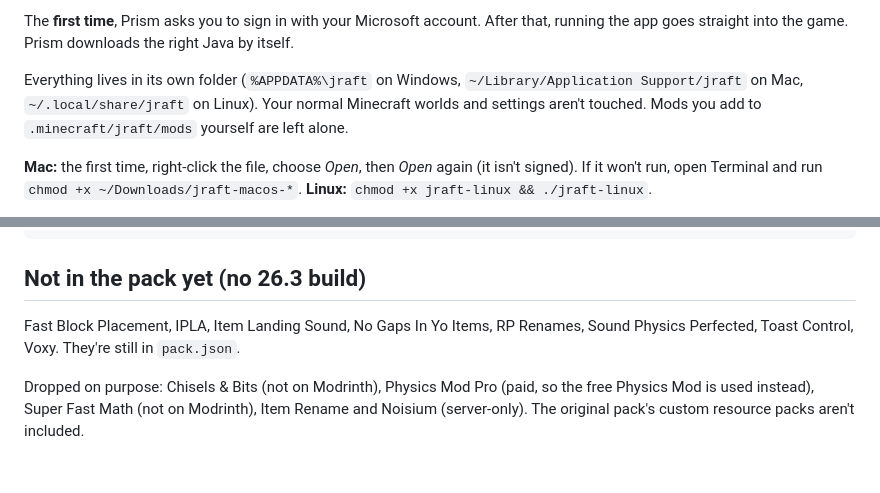
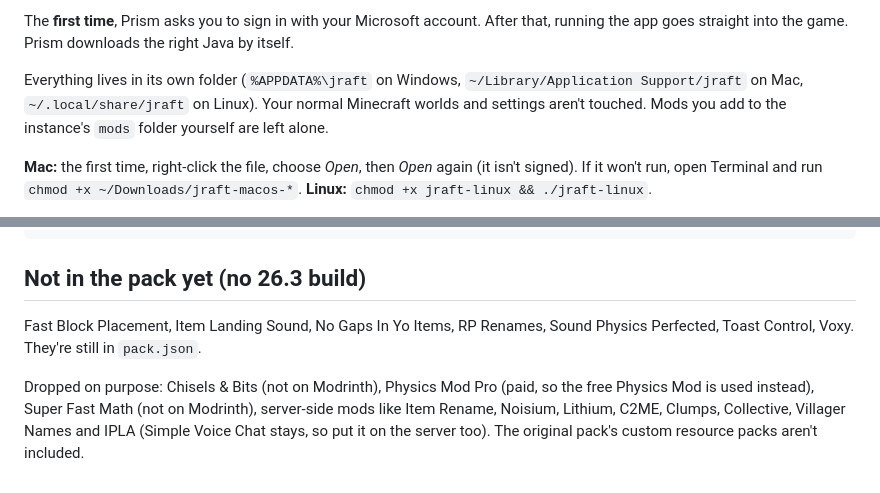
Before and after one commit to Lonezsi/jraft-launcher, a Markdown page: README.md, 2 parts joined by grey strips. Drawn GitHub-style.

Commit message:
README fixes
Co-Authored-By: Claude Opus 5.5 <noreply@anthropic.com>

```diff
--- a/README.md
+++ b/README.md
@@ -18,7 +18,7 @@ The app:
 
 The **first time**, Prism asks you to sign in with your Microsoft account. After that, running the app goes straight into the game. Prism downloads the right Java by itself.
 
-Everything lives in its own folder (`%APPDATA%\jraft` on Windows, `~/Library/Application Support/jraft` on Mac, `~/.local/share/jraft` on Linux). Your normal Minecraft worlds and settings aren't touched. Mods you add to `.minecraft/jraft/mods` yourself are left alone.
+Everything lives in its own folder (`%APPDATA%\jraft` on Windows, `~/Library/Application Support/jraft` on Mac, `~/.local/share/jraft` on Linux). Your normal Minecraft worlds and settings aren't touched. Mods you add to the instance's `mods` folder yourself are left alone.
 
 **Mac:** the first time, right-click the file, choose *Open*, then *Open* again (it isn't signed). If it won't run, open Terminal and run `chmod +x ~/Downloads/jraft-macos-*`.
 **Linux:** `chmod +x jraft-linux && ./jraft-linux`.
@@ -53,6 +53,6 @@ JRAFT_DIR=/tmp/jraft JRAFT_PACK_DIR=./pack JRAFT_NO_LAUNCH=1 go run ./cmd/jraft
 
 ## Not in the pack yet (no 26.3 build)
 
-Fast Block Placement, IPLA, Item Landing Sound, No Gaps In Yo Items, RP Renames, Sound Physics Perfected, Toast Control, Voxy. They're still in `pack.json`.
+Fast Block Placement, Item Landing Sound, No Gaps In Yo Items, RP Renames, Sound Physics Perfected, Toast Control, Voxy. They're still in `pack.json`.
 
-Dropped on purpose: Chisels & Bits (not on Modrinth), Physics Mod Pro (paid, so the free Physics Mod is used instead), Super Fast Math (not on Modrinth), Item Rename and Noisium (server-only). The original pack's custom resource packs aren't included.
+Dropped on purpose: Chisels & Bits (not on Modrinth), Physics Mod Pro (paid, so the free Physics Mod is used instead), Super Fast Math (not on Modrinth), server-side mods like Item Rename, Noisium, Lithium, C2ME, Clumps, Collective, Villager Names and IPLA (Simple Voice Chat stays, so put it on the server too). The original pack's custom resource packs aren't included.
```
